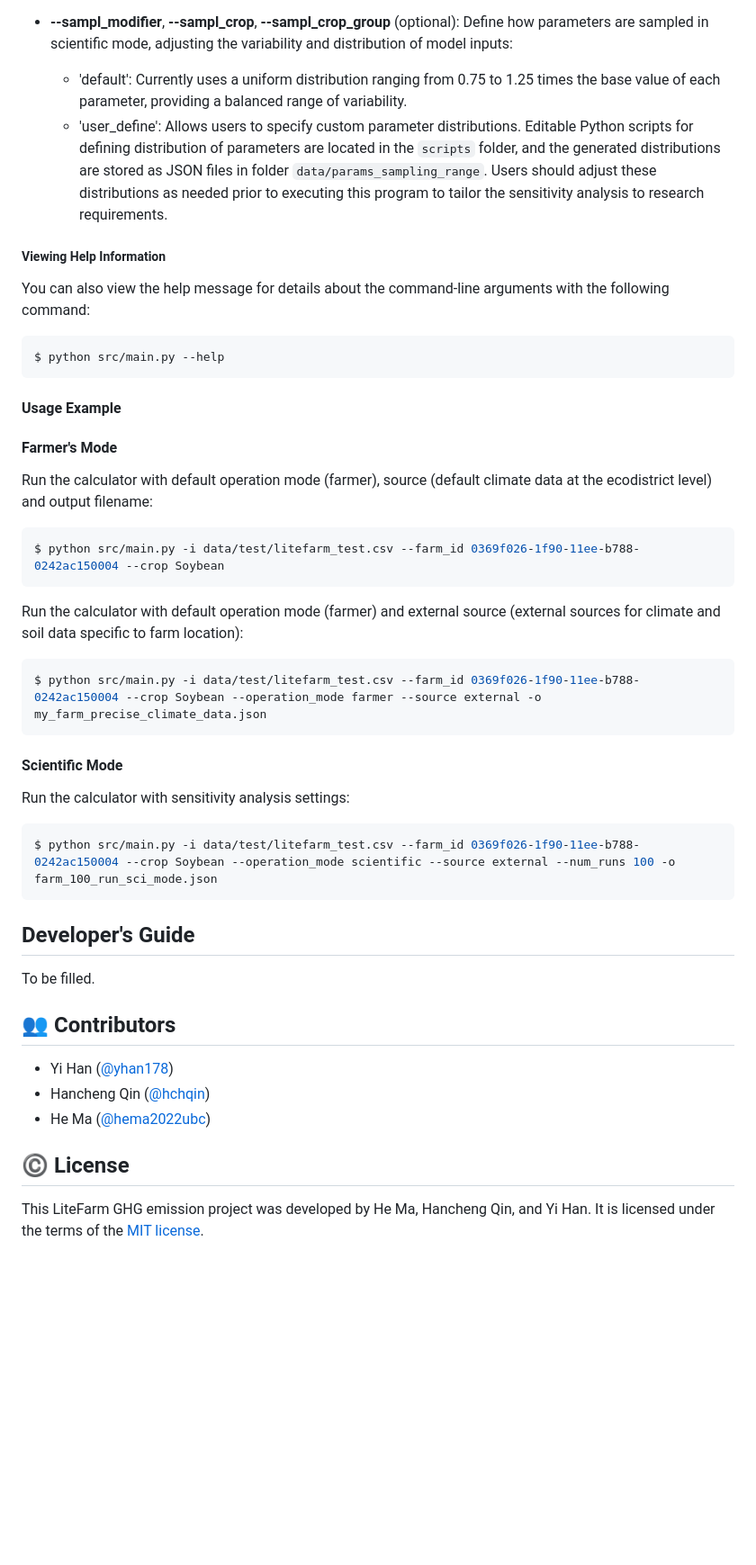
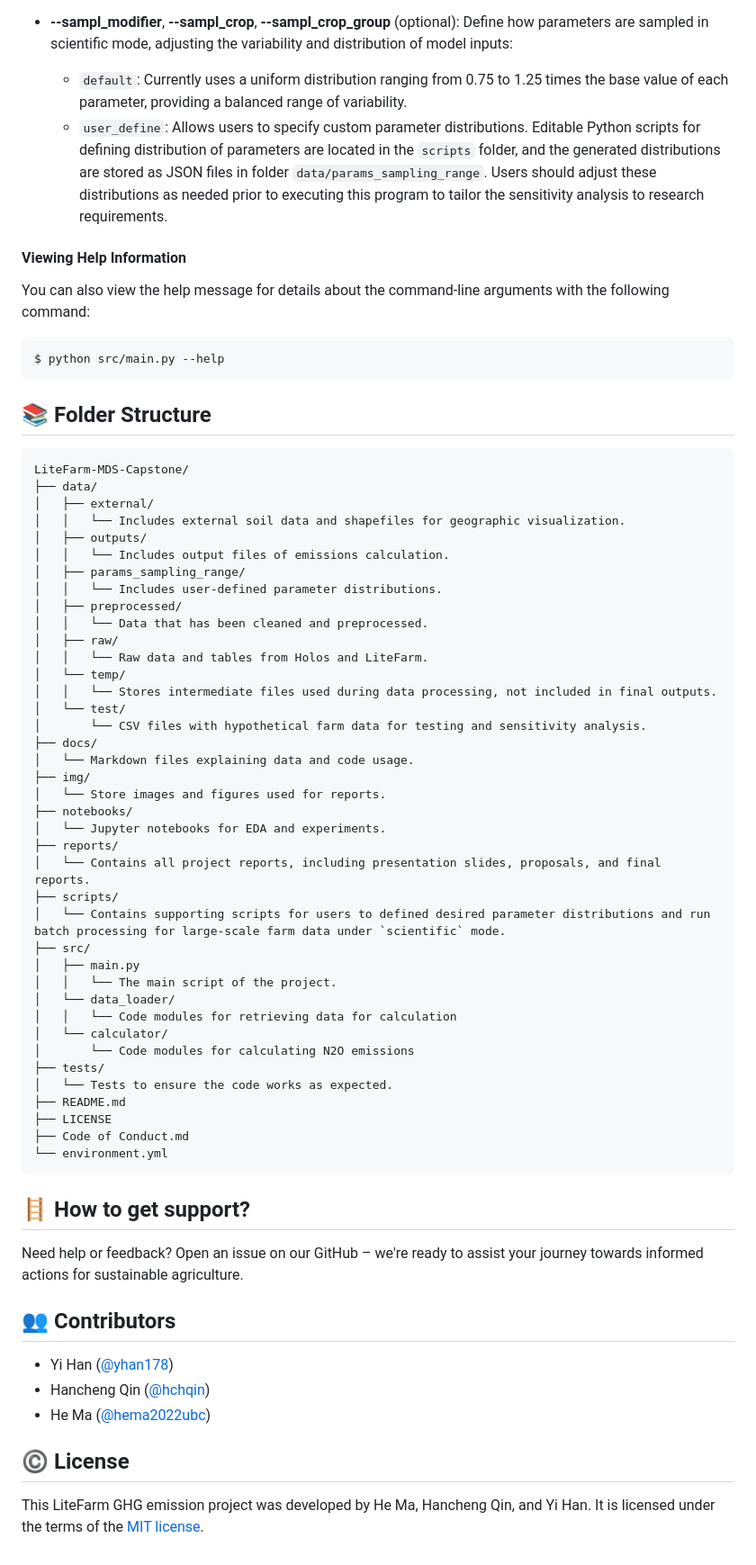
Before and after one commit to ubc-litefarm-datateam/pyHolos-Litefarm, a Markdown page: README.md, the part around the change printed below. Shown: that part at 90% size. Drawn GitHub-style; blank space fills up the shorter version.

Commit message:
Updata Readme file (#120)

````diff
--- a/README.md
+++ b/README.md
@@ -75,47 +97,70 @@ Below are detailed descriptions of each command-line argument you can use with t
 - **--num_runs** (optional): Number of simulation runs, applicable only in `scientific` mode.
 
 - **--sampl_modifier**, **--sampl_crop**, **--sampl_crop_group** (optional): Define how parameters are sampled in scientific mode, adjusting the variability and distribution of model inputs:
-  - 'default': Currently uses a uniform distribution ranging from 0.75 to 1.25 times the base value of each parameter, providing a balanced range of variability.
-  - 'user_define': Allows users to specify custom parameter distributions. Editable Python scripts for defining distribution of parameters are located in the `scripts` folder, and the generated distributions are stored as JSON files in folder `data/params_sampling_range`. Users should adjust these distributions as needed prior to executing this program to tailor the sensitivity analysis to research requirements.
+  - `default`: Currently uses a uniform distribution ranging from 0.75 to 1.25 times the base value of each parameter, providing a balanced range of variability.
+  - `user_define`: Allows users to specify custom parameter distributions. Editable Python scripts for defining distribution of parameters are located in the `scripts` folder, and the generated distributions are stored as JSON files in folder `data/params_sampling_range`. Users should adjust these distributions as needed prior to executing this program to tailor the sensitivity analysis to research requirements.
 
-##### Viewing Help Information
+#### Viewing Help Information
+
 You can also view the help message for details about the command-line arguments with the following command:
 
 ```bash
 $ python src/main.py --help
 ```
 
-#### Usage Example
+## 📚 Folder Structure
 
-#### Farmer's Mode
-
-Run the calculator with default operation mode (farmer), source (default climate data at the ecodistrict level) and output filename:
-
-```bash
-$ python src/main.py -i data/test/litefarm_test.csv --farm_id 0369f026-1f90-11ee-b788-0242ac150004 --crop Soybean
+```plaintext
+LiteFarm-MDS-Capstone/
+├── data/
+│   ├── external/
+│   │   └── Includes external soil data and shapefiles for geographic visualization.
+│   ├── outputs/
+│   │   └── Includes output files of emissions calculation.
+│   ├── params_sampling_range/
+│   │   └── Includes user-defined parameter distributions.
+│   ├── preprocessed/
+│   │   └── Data that has been cleaned and preprocessed.
+│   ├── raw/
+│   │   └── Raw data and tables from Holos and LiteFarm.
+│   └── temp/
+│   │   └── Stores intermediate files used during data processing, not included in final outputs.
+│   └── test/
+│       └── CSV files with hypothetical farm data for testing and sensitivity analysis.
+├── docs/
+│   └── Markdown files explaining data and code usage.
+├── img/
+│   └── Store images and figures used for reports.
+├── notebooks/
+│   └── Jupyter notebooks for EDA and experiments.
+├── reports/
+│   └── Contains all project reports, including presentation slides, proposals, and final reports.
+├── scripts/
+│   └── Contains supporting scripts for users to defined desired parameter distributions and run batch processing for large-scale farm data under `scientific` mode.
+├── src/
+│   ├── main.py
+│   │   └── The main script of the project.
+│   └── data_loader/
+│   │   └── Code modules for retrieving data for calculation
+│   └── calculator/
+│       └── Code modules for calculating N2O emissions
+├── tests/
+│   └── Tests to ensure the code works as expected.
+├── README.md
+├── LICENSE
+├── Code of Conduct.md
+└── environment.yml
 ```
 
-Run the calculator with default operation mode (farmer) and external source (external sources for climate and soil data specific to farm location):
-
-``` bash
-$ python src/main.py -i data/test/litefarm_test.csv --farm_id 0369f026-1f90-11ee-b788-0242ac150004 --crop Soybean --operation_mode farmer --source external -o my_farm_precise_climate_data.json
-```
-
-#### Scientific Mode
-
-Run the calculator with sensitivity analysis settings:
-
-``` bash
-$ python src/main.py -i data/test/litefarm_test.csv --farm_id 0369f026-1f90-11ee-b788-0242ac150004 --crop Soybean --operation_mode scientific --source external --num_runs 100 -o farm_100_run_sci_mode.json
-```
-
-## Developer's Guide
-To be filled.
+## 🪜 How to get support?
+Need help or feedback? Open an issue on our GitHub – we're ready to assist your journey towards informed actions for sustainable agriculture.
 
 ## 👥 Contributors
+
 -   Yi Han ([\@yhan178](https://github.com/yhan178))
 -   Hancheng Qin ([\@hchqin](https://github.com/hchqin))
 -   He Ma ([\@hema2022ubc](https://github.com/hema2022ubc))
 
 ## ©️ License
+
 This LiteFarm GHG emission project was developed by He Ma, Hancheng Qin, and Yi Han. It is licensed under the terms of the [MIT license](LICENSE).
````
Also changed, not shown: other parts of README.md (+47 -25 lines).
